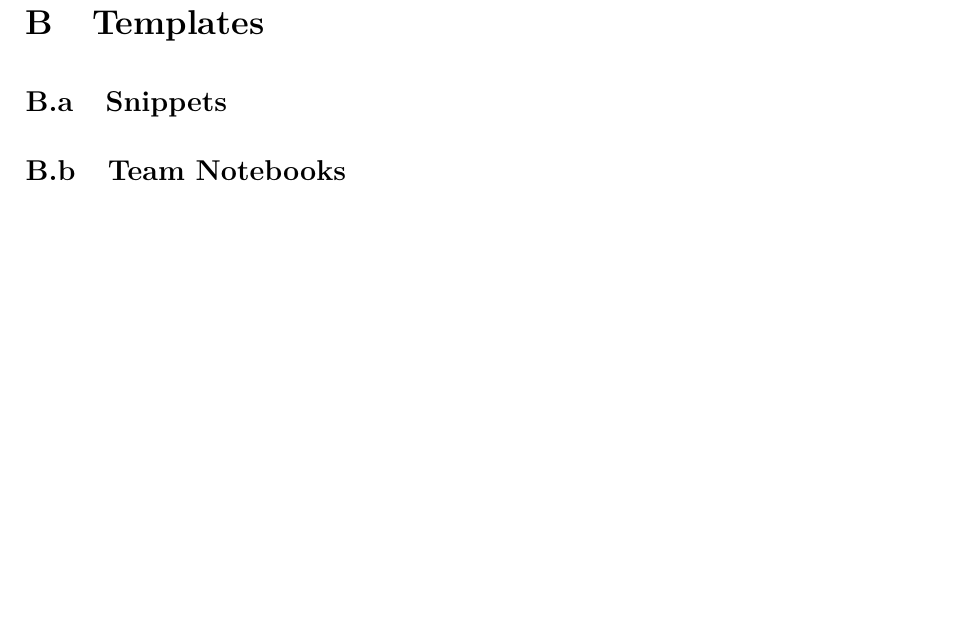
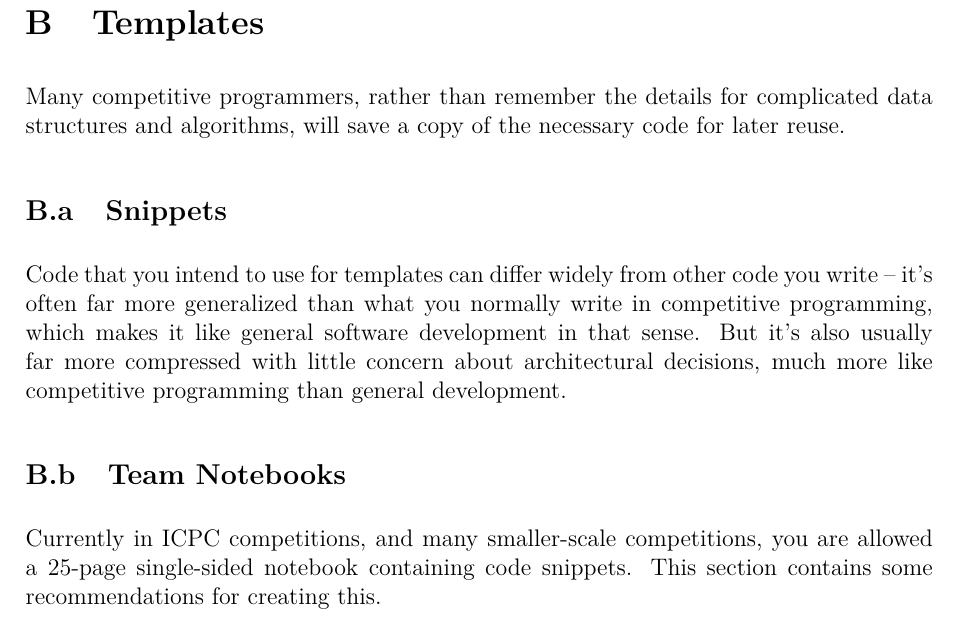
Before and after one commit to JarateKing/Competitive-Programming-Textbook, a LaTeX document (main.tex, which reads chapters/appendix/templates.tex): part of page 103 of 103, cut so that both start at the same text, the shorter picture padded with empty space. Compiled offline with pdfLaTeX.

Commit message:
added descriptions of template stuff

```diff
--- a/chapters/appendix/templates.tex
+++ b/chapters/appendix/templates.tex
@@ -1,3 +1,11 @@
 \section{Templates}
+
+Many competitive programmers, rather than remember the details for complicated data structures and algorithms, will save a copy of the necessary code for later reuse.
+
 \subsection{Snippets}
+
+Code that you intend to use for templates can differ widely from other code you write -- it's often far more generalized than what you normally write in competitive programming, which makes it like general software development in that sense. But it's also usually far more compressed with little concern about architectural decisions, much more like competitive programming than general development.
+
 \subsection{Team Notebooks}
+
+Currently in ICPC competitions, and many smaller-scale competitions, you are allowed a 25-page single-sided notebook containing code snippets. This section contains some recommendations for creating this.
```
